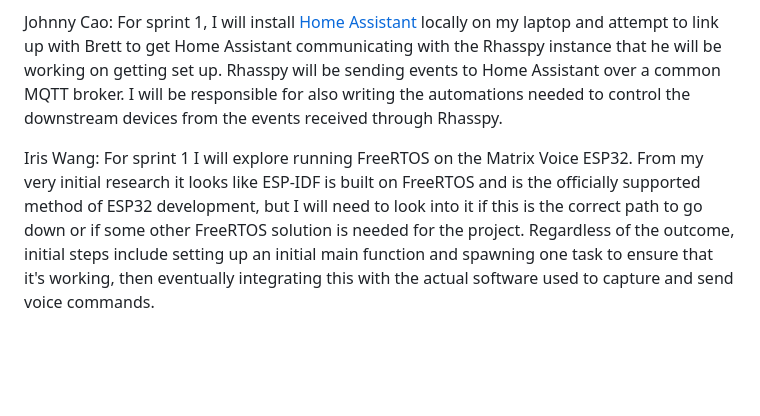
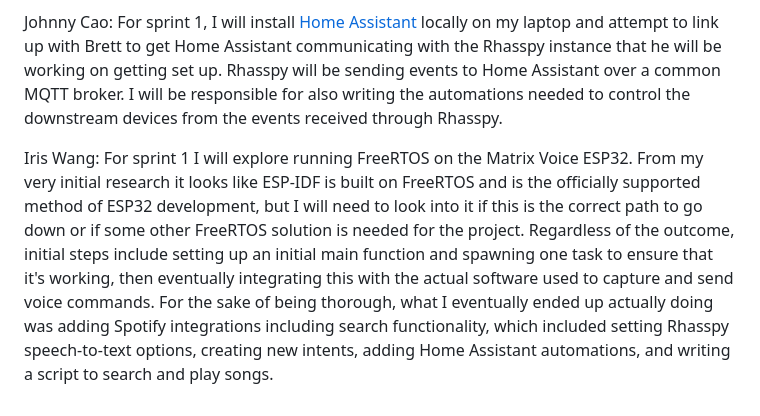
Before and after one commit to Trevor4811/Local_Home_Assistant, a Markdown page: README.md, the part around the change. Drawn GitHub-style; blank space fills up the shorter version.

```diff
--- a/README.md
+++ b/README.md
@@ -95,4 +95,4 @@ Brett Sullivan: For sprint 1, I will install [Rhasspy](https://rhasspy.readthedo
 
 Johnny Cao: For sprint 1, I will install [Home Assistant](https://www.home-assistant.io/) locally on my laptop and attempt to link up with Brett to get Home Assistant communicating with the Rhasspy instance that he will be working on getting set up. Rhasspy will be sending events to Home Assistant over a common MQTT broker. I will be responsible for also writing the automations needed to control the downstream devices from the events received through Rhasspy.
 
-Iris Wang: For sprint 1 I will explore running FreeRTOS on the Matrix Voice ESP32. From my very initial research it looks like ESP-IDF is built on FreeRTOS and is the officially supported method of ESP32 development, but I will need to look into it if this is the correct path to go down or if some other FreeRTOS solution is needed for the project. Regardless of the outcome, initial steps include setting up an initial main function and spawning one task to ensure that it's working, then eventually integrating this with the actual software used to capture and send voice commands.
+Iris Wang: For sprint 1 I will explore running FreeRTOS on the Matrix Voice ESP32. From my very initial research it looks like ESP-IDF is built on FreeRTOS and is the officially supported method of ESP32 development, but I will need to look into it if this is the correct path to go down or if some other FreeRTOS solution is needed for the project. Regardless of the outcome, initial steps include setting up an initial main function and spawning one task to ensure that it's working, then eventually integrating this with the actual software used to capture and send voice commands. For the sake of being thorough, what I eventually ended up actually doing was adding Spotify integrations including search functionality, which included setting Rhasspy speech-to-text options, creating new intents, adding Home Assistant automations, and writing a script to search and play songs.
```
